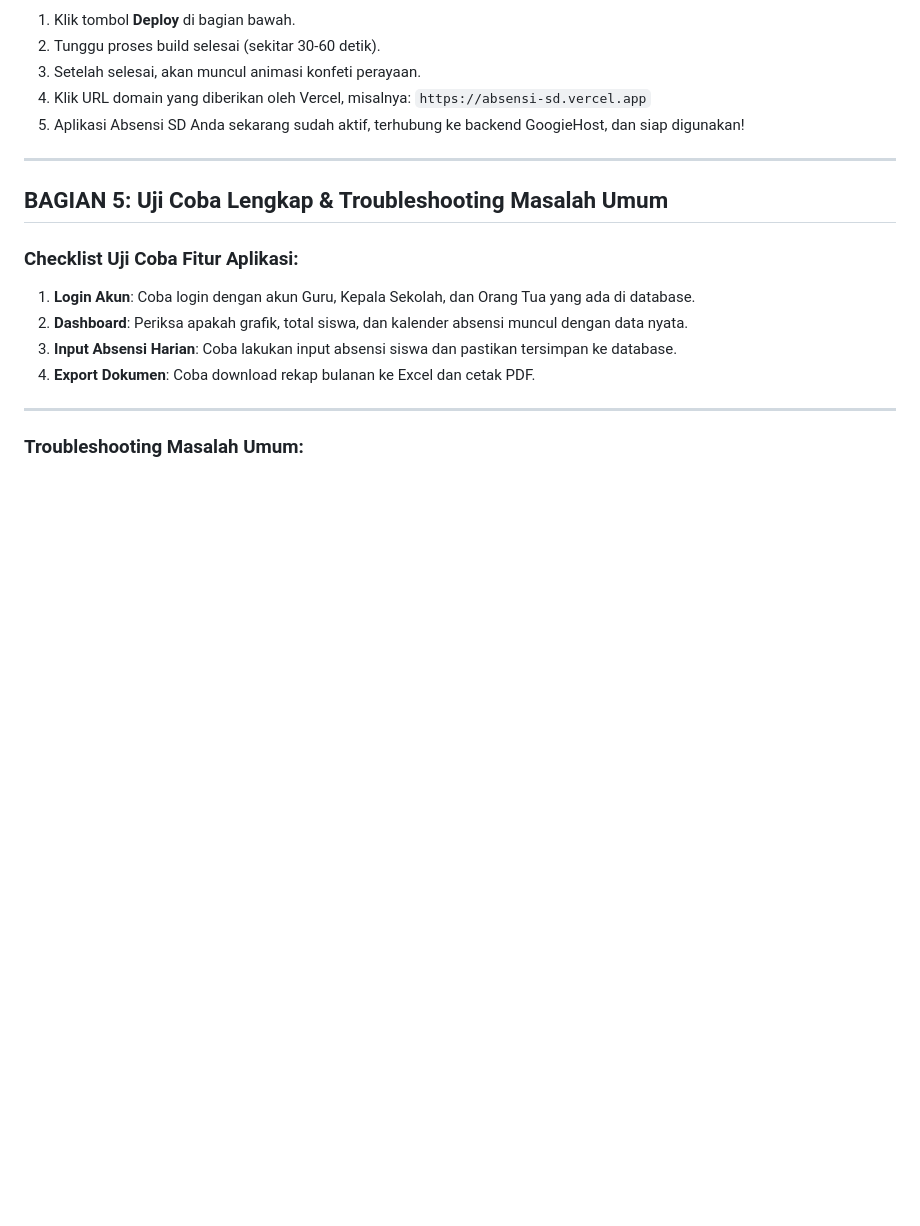
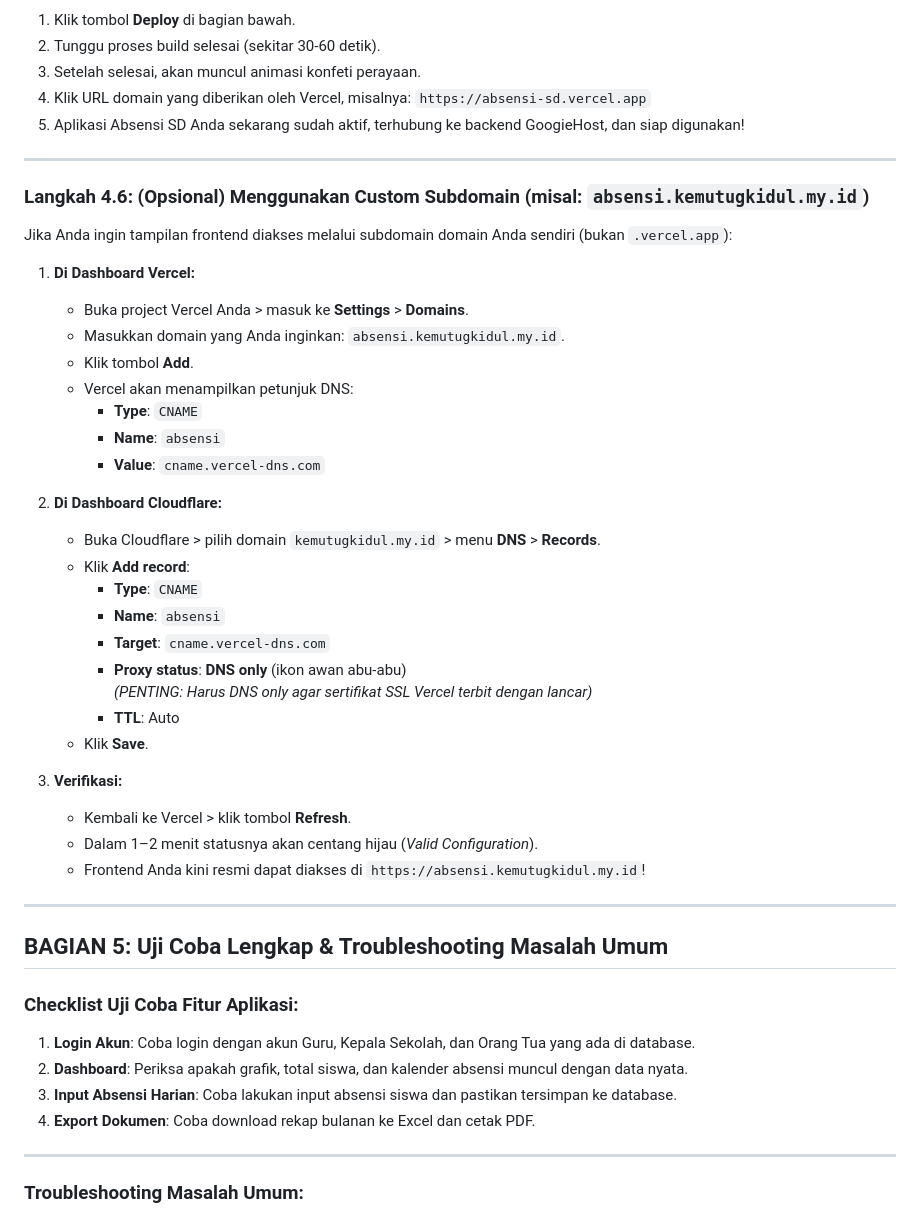
Before and after one commit to AditSetiawan24/absensi, a Markdown page: deploy.md, the part around the change. Rendered like a GitHub page; blank space fills up the shorter version.

Commit message:
docs: add custom subdomain setup for Vercel in deploy.md

```diff
--- a/deploy.md
+++ b/deploy.md
@@ -372,6 +372,36 @@ Pada form konfigurasi sebelum menekan deploy:
 
 ---
 
+### Langkah 4.6: (Opsional) Menggunakan Custom Subdomain (misal: `absensi.kemutugkidul.my.id`)
+Jika Anda ingin tampilan frontend diakses melalui subdomain domain Anda sendiri (bukan `.vercel.app`):
+
+1. **Di Dashboard Vercel:**
+   * Buka project Vercel Anda > masuk ke **Settings** > **Domains**.
+   * Masukkan domain yang Anda inginkan: `absensi.kemutugkidul.my.id`.
+   * Klik tombol **Add**.
+   * Vercel akan menampilkan petunjuk DNS:
+     * **Type**: `CNAME`
+     * **Name**: `absensi`
+     * **Value**: `cname.vercel-dns.com`
+
+2. **Di Dashboard Cloudflare:**
+   * Buka Cloudflare > pilih domain `kemutugkidul.my.id` > menu **DNS** > **Records**.
+   * Klik **Add record**:
+     * **Type**: `CNAME`
+     * **Name**: `absensi`
+     * **Target**: `cname.vercel-dns.com`
+     * **Proxy status**: **DNS only** (ikon awan abu-abu)
+       *(PENTING: Harus DNS only agar sertifikat SSL Vercel terbit dengan lancar)*
+     * **TTL**: Auto
+   * Klik **Save**.
+
+3. **Verifikasi:**
+   * Kembali ke Vercel > klik tombol **Refresh**.
+   * Dalam 1–2 menit statusnya akan centang hijau (*Valid Configuration*).
+   * Frontend Anda kini resmi dapat diakses di `https://absensi.kemutugkidul.my.id`!
+
+---
+
 ## BAGIAN 5: Uji Coba Lengkap & Troubleshooting Masalah Umum
 
 ### Checklist Uji Coba Fitur Aplikasi:
```
